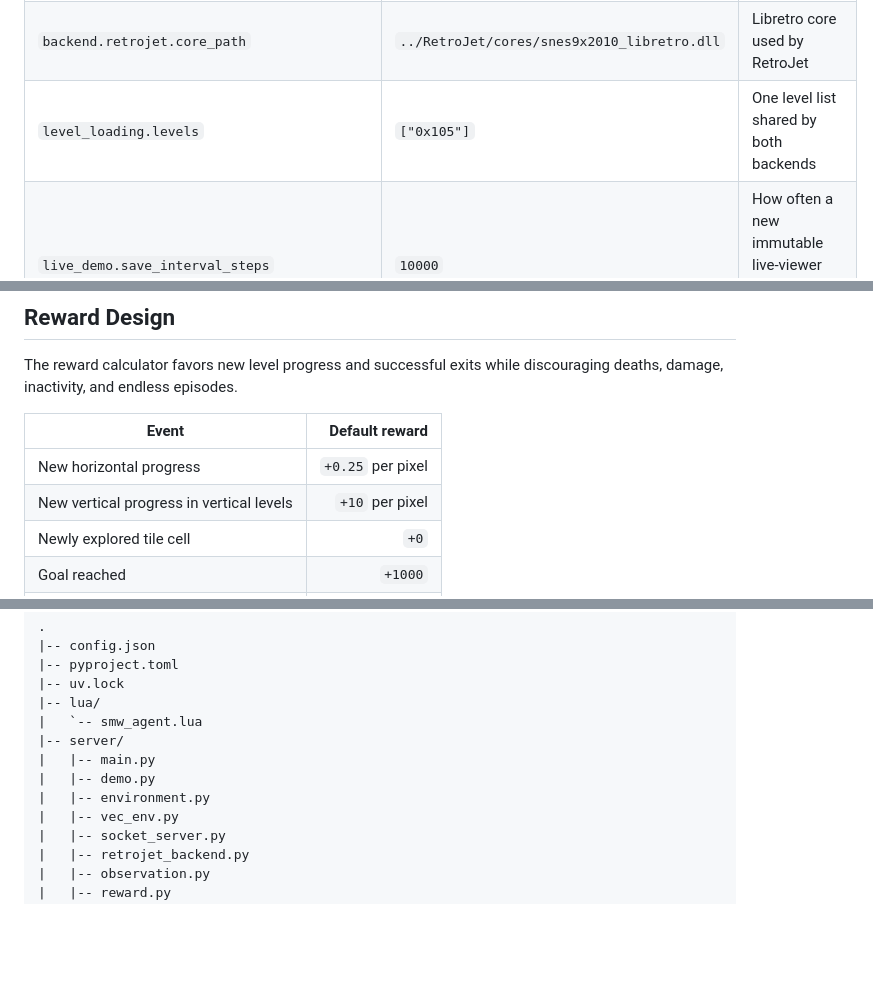
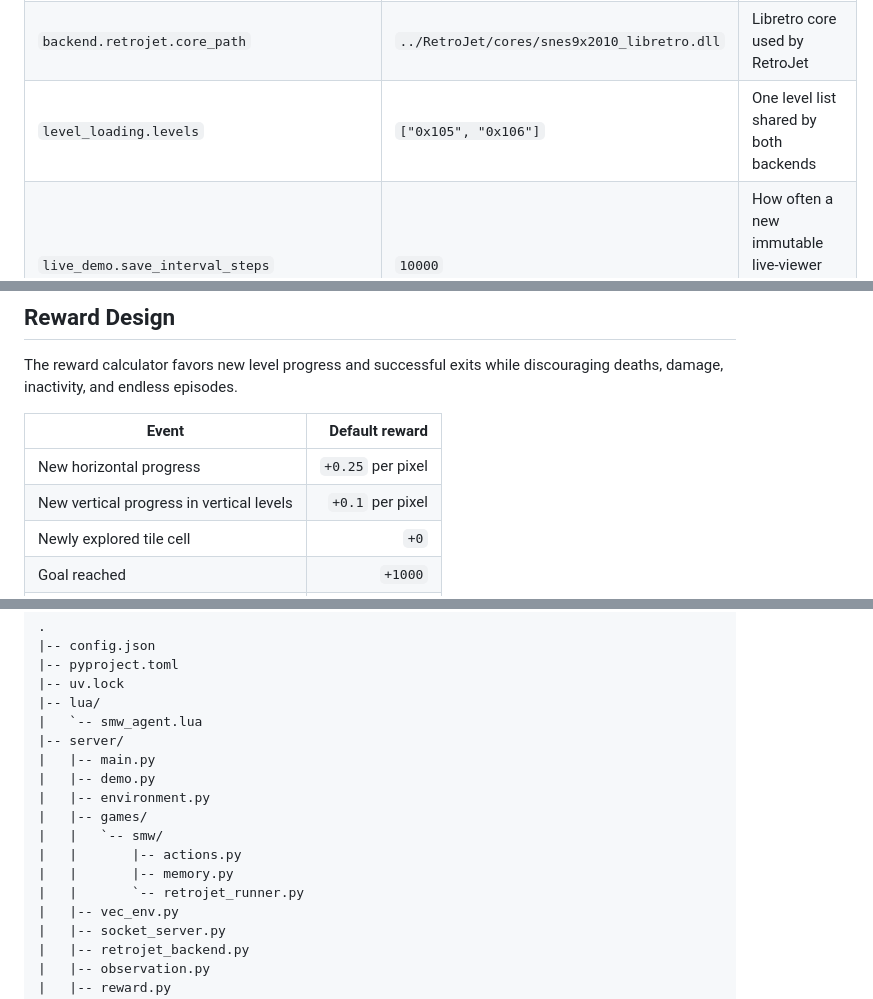
Before and after one commit to Xamexer/KoopaPilot, a Markdown page: README.md, 3 parts joined by grey strips. Rendered like a GitHub page; blank space fills up the shorter version.

```diff
--- a/README.md
+++ b/README.md
@@ -220,7 +228,7 @@ Important variables:
 | `backend.type`                 | `retrojet` | Default training backend; use `bizhawk` for Lua/socket training |
 | `backend.retrojet.num_envs`    | `16`      | Number of headless RetroJet environments                  |
 | `backend.retrojet.core_path`   | `../RetroJet/cores/snes9x2010_libretro.dll` | Libretro core used by RetroJet       |
-| `level_loading.levels`         | `["0x105"]` | One level list shared by both backends                  |
+| `level_loading.levels`         | `["0x105", "0x106"]` | One level list shared by both backends         |
 | `live_demo.save_interval_steps` | `10000`  | How often a new immutable live-viewer model generation is published |
 | `performance.torch_threads`      | `4`      | Conservative PyTorch CPU worker limit                              |
 | `performance.retrojet_threads`   | `4`      | Hard limit for RetroJet's native Rayon worker pool                  |
@@ -276,7 +287,7 @@ The reward calculator favors new level progress and successful exits while disco
 | Event                                    |    Default reward |
 | ---------------------------------------- | ----------------: |
 | New horizontal progress                  | `+0.25` per pixel |
-| New vertical progress in vertical levels |   `+10` per pixel |
+| New vertical progress in vertical levels |  `+0.1` per pixel |
 | Newly explored tile cell                 |              `+0` |
 | Goal reached                             |           `+1000` |
 | Coin collected                           |              `+0` |
@@ -341,6 +352,11 @@ Training runs write JSON metrics below `./logs/`. The Flask dashboard can:
 |   |-- main.py
 |   |-- demo.py
 |   |-- environment.py
+|   |-- games/
+|   |   `-- smw/
+|   |       |-- actions.py
+|   |       |-- memory.py
+|   |       `-- retrojet_runner.py
 |   |-- vec_env.py
 |   |-- socket_server.py
 |   |-- retrojet_backend.py
```
Also changed, not shown: other parts of README.md (+18 -7 lines), docs/images/architecture.png, 10 other files.
